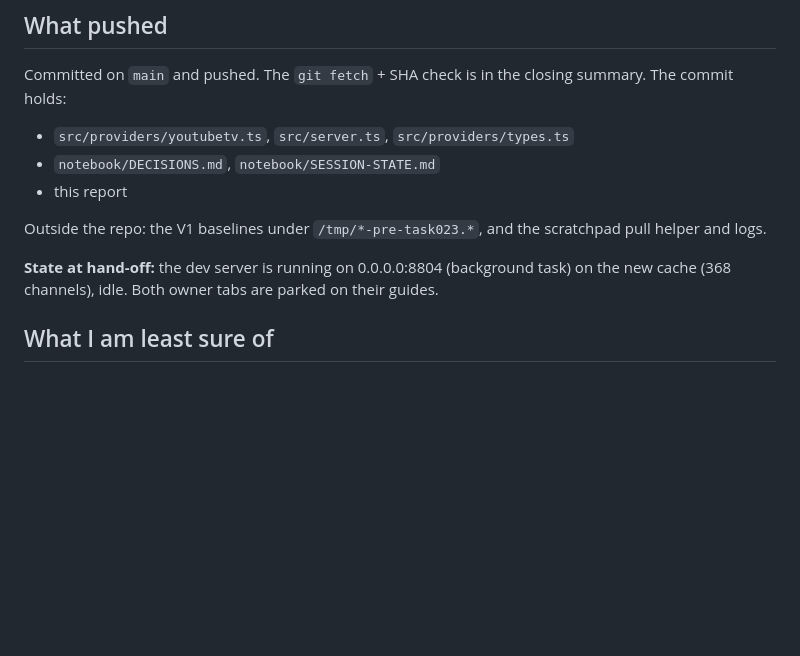
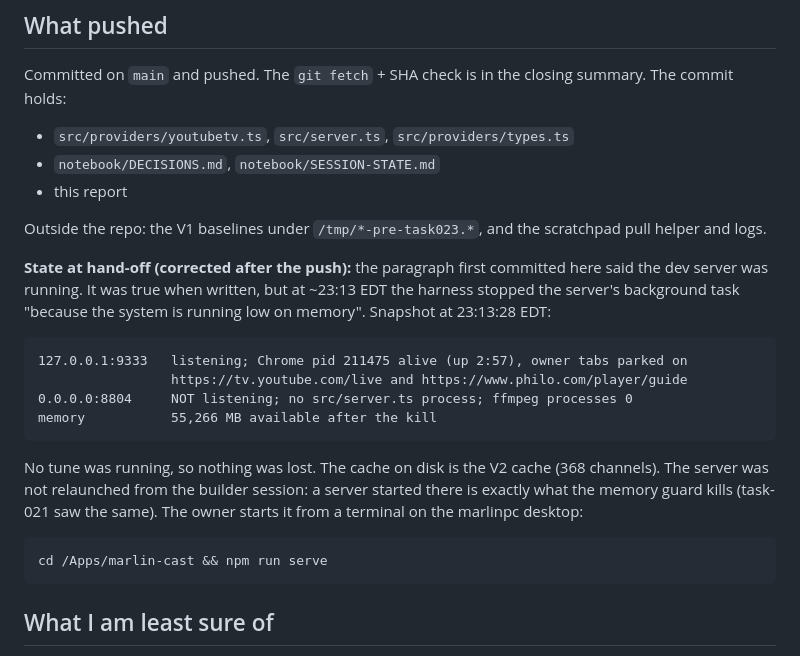
Before and after one commit to marlin1111ai/marlin-cast, a Markdown page: notebook/reports/task-023.md, the part around the change. GitHub-like rendering; blank space fills up the shorter version.

Commit message:
Task 023: correct the hand-off state — dev server stopped by the memory guard after the push
Chrome (pid 211475) and the owner's tabs are unaffected; nothing listens on
8804. The owner starts the server from a desktop terminal.

Co-Authored-By: Claude Opus 5 (1M context) <noreply@anthropic.com>
Claude-Session: https://claude.ai/code/session_01Pq1fztVtVowjnNEdkxe7XX

````diff
--- a/notebook/reports/task-023.md
+++ b/notebook/reports/task-023.md
@@ -175,9 +175,26 @@ summary. The commit holds:
 Outside the repo: the V1 baselines under `/tmp/*-pre-task023.*`, and the
 scratchpad pull helper and logs.
 
-**State at hand-off:** the dev server is running on 0.0.0.0:8804 (background
-task) on the new cache (368 channels), idle. Both owner tabs are parked on
-their guides.
+**State at hand-off (corrected after the push):** the paragraph first
+committed here said the dev server was running. It was true when written, but
+at ~23:13 EDT the harness stopped the server's background task "because the
+system is running low on memory". Snapshot at 23:13:28 EDT:
+
+```
+127.0.0.1:9333   listening; Chrome pid 211475 alive (up 2:57), owner tabs parked on
+                 https://tv.youtube.com/live and https://www.philo.com/player/guide
+0.0.0.0:8804     NOT listening; no src/server.ts process; ffmpeg processes 0
+memory           55,266 MB available after the kill
+```
+
+No tune was running, so nothing was lost. The cache on disk is the V2 cache
+(368 channels). The server was not relaunched from the builder session: a
+server started there is exactly what the memory guard kills (task-021 saw the
+same). The owner starts it from a terminal on the marlinpc desktop:
+
+```
+cd /Apps/marlin-cast && npm run serve
+```
 
 ## What I am least sure of
 
````
Also changed, not shown: notebook/SESSION-STATE.md (+5 -1 lines).
